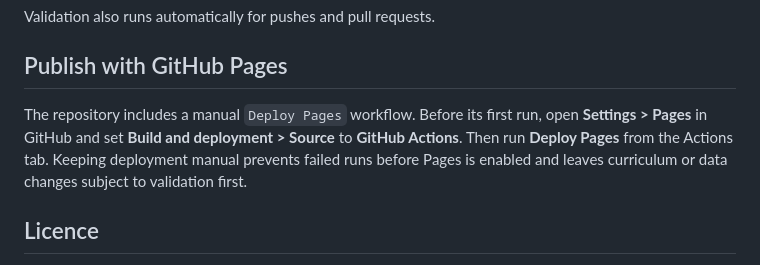
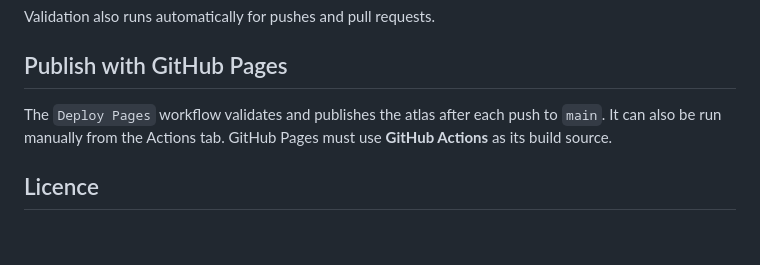
Before and after one commit to KabusDev/visual-lineage-atlas, a Markdown page: README.md, the part around the change. Drawn GitHub-style; blank space fills up the shorter version.

Commit message:
Document automatic Pages deployment

```diff
--- a/README.md
+++ b/README.md
@@ -74,7 +74,7 @@ Validation also runs automatically for pushes and pull requests.
 
 ## Publish with GitHub Pages
 
-The repository includes a manual `Deploy Pages` workflow. Before its first run, open **Settings > Pages** in GitHub and set **Build and deployment > Source** to **GitHub Actions**. Then run **Deploy Pages** from the Actions tab. Keeping deployment manual prevents failed runs before Pages is enabled and leaves curriculum or data changes subject to validation first.
+The `Deploy Pages` workflow validates and publishes the atlas after each push to `main`. It can also be run manually from the Actions tab. GitHub Pages must use **GitHub Actions** as its build source.
 
 ## Licence
 
```
